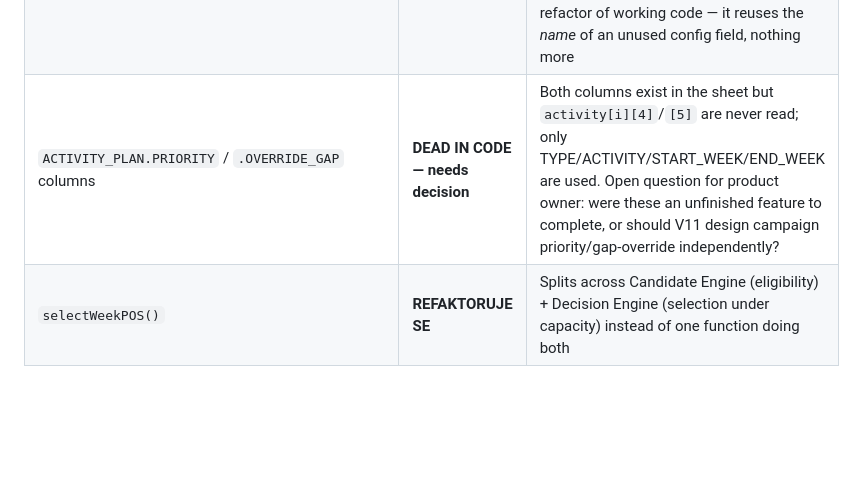
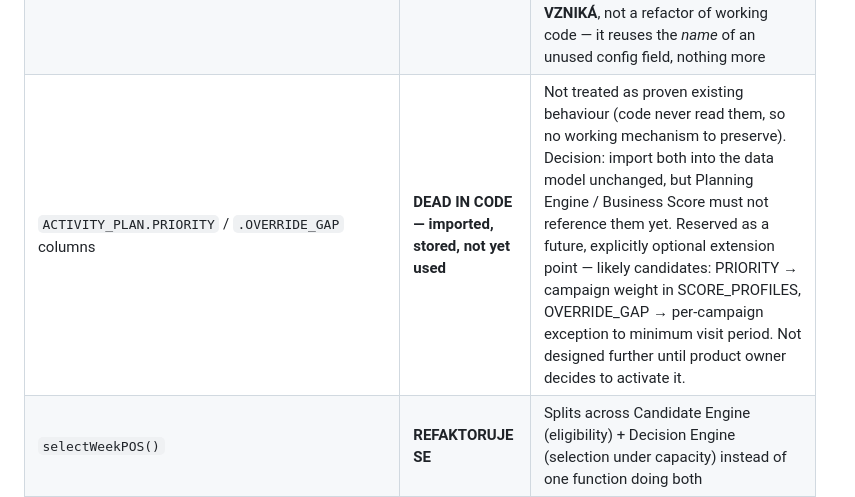
Before and after one commit to pavelhroch1-web/Excel-optimalizer, a Markdown page: docs/ARCHITECTURE.md, the part around the change. Rendered like a GitHub page; blank space fills up the shorter version.

```diff
--- a/docs/ARCHITECTURE.md
+++ b/docs/ARCHITECTURE.md
@@ -170,7 +170,7 @@ principle.
 | `addNearby()` (GPS EXTRA) | **REFAKTORUJE SE — fix approved** | Core idea (over-capacity nearby bonus) preserved; capacity-overflow defect fixed so selection never exceeds physical day slots (confirmed by product owner) |
 | `geoDays()` | **REFAKTORUJE SE** | Becomes the geo-clustering step of Route/Geo Engine; extended to buffer-pool-then-cluster |
 | `CANDIDATE_POOL=1.3` (CONTROL setting) | **CORRECTION — dead config, not existing behaviour** | Earlier review incorrectly claimed this setting was already wired into GPS selection. Re-checked: `setting("CANDIDATE_POOL", ...)` is never called anywhere in the script. The buffer-pool-then-cluster mechanism for V11 is therefore **NOVĚ VZNIKÁ**, not a refactor of working code — it reuses the *name* of an unused config field, nothing more |
-| `ACTIVITY_PLAN.PRIORITY` / `.OVERRIDE_GAP` columns | **DEAD IN CODE — needs decision** | Both columns exist in the sheet but `activity[i][4]`/`[5]` are never read; only TYPE/ACTIVITY/START_WEEK/END_WEEK are used. Open question for product owner: were these an unfinished feature to complete, or should V11 design campaign priority/gap-override independently? |
+| `ACTIVITY_PLAN.PRIORITY` / `.OVERRIDE_GAP` columns | **DEAD IN CODE — imported, stored, not yet used** | Not treated as proven existing behaviour (code never read them, so no working mechanism to preserve). Decision: import both into the data model unchanged, but Planning Engine / Business Score must not reference them yet. Reserved as a future, explicitly optional extension point — likely candidates: PRIORITY → campaign weight in SCORE_PROFILES, OVERRIDE_GAP → per-campaign exception to minimum visit period. Not designed further until product owner decides to activate it. |
 | `selectWeekPOS()` | **REFAKTORUJE SE** | Splits across Candidate Engine (eligibility) + Decision Engine (selection under capacity) instead of one function doing both |
 | `katCols[1]` positional KATEGORIZACE lookup | **ZAHAZUJE SE** | Fragility, not a business rule — replaced with `exactCol("KATEGORIZACE")` |
 | Single `main()` doing everything | **ZAHAZUJE SE** | Replaced by the five-engine pipeline (§4/§5); no behaviour lost, only structure |
```
Also changed, not shown: docs/BUSINESS_RULES.md (+27 -3 lines).
